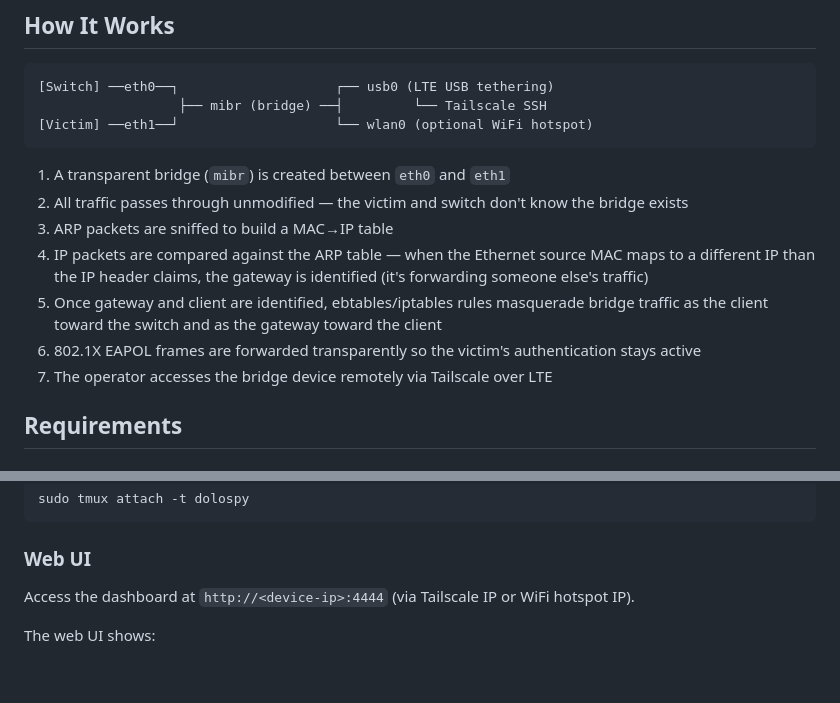
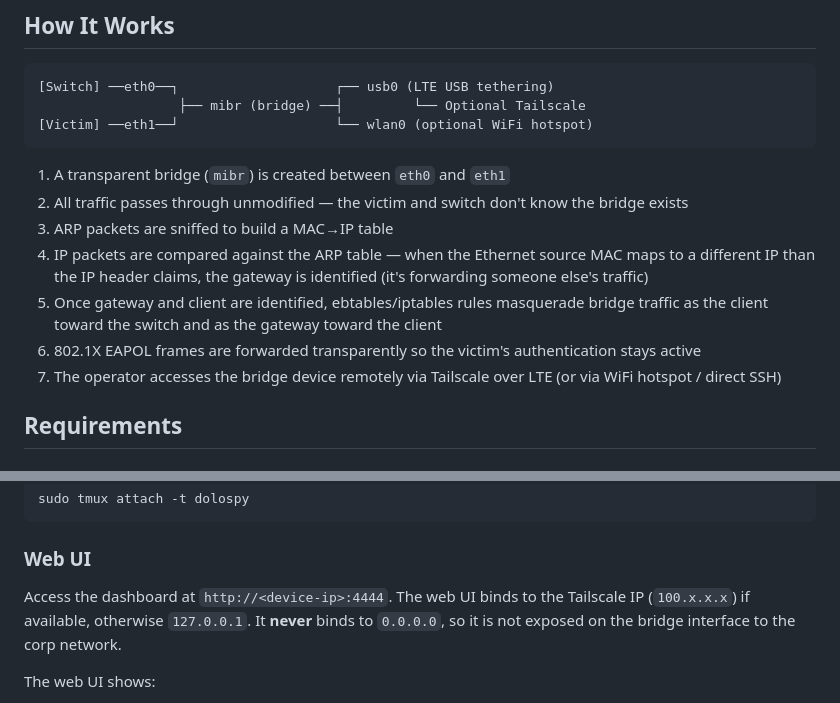
Before and after one commit to haha150/dolospy, a Markdown page: README.md, 2 parts joined by grey strips. Drawn GitHub-style; blank space fills up the shorter version.

````diff
--- a/README.md
+++ b/README.md
@@ -12,7 +12,7 @@ Re-implementation of [DolosJS](https://github.com/fkasler/dolosjs) in Python wit
 
 ```
 [Switch] ──eth0──┐                    ┌── usb0 (LTE USB tethering)
-                  ├── mibr (bridge) ──┤         └── Tailscale SSH
+                  ├── mibr (bridge) ──┤         └── Optional Tailscale
 [Victim] ──eth1──┘                    └── wlan0 (optional WiFi hotspot)
 ```
 
@@ -22,7 +22,7 @@ Re-implementation of [DolosJS](https://github.com/fkasler/dolosjs) in Python wit
 4. IP packets are compared against the ARP table — when the Ethernet source MAC maps to a different IP than the IP header claims, the gateway is identified (it's forwarding someone else's traffic)
 5. Once gateway and client are identified, ebtables/iptables rules masquerade bridge traffic as the client toward the switch and as the gateway toward the client
 6. 802.1X EAPOL frames are forwarded transparently so the victim's authentication stays active
-7. The operator accesses the bridge device remotely via Tailscale over LTE
+7. The operator accesses the bridge device remotely via Tailscale over LTE (or via WiFi hotspot / direct SSH)
 
 ## Requirements
 
@@ -127,7 +129,7 @@ sudo tmux attach -t dolospy
 
 ### Web UI
 
-Access the dashboard at `http://<device-ip>:4444` (via Tailscale IP or WiFi hotspot IP).
+Access the dashboard at `http://<device-ip>:4444`. The web UI binds to the Tailscale IP (`100.x.x.x`) if available, otherwise `127.0.0.1`. It **never** binds to `0.0.0.0`, so it is not exposed on the bridge interface to the corp network.
 
 The web UI shows:
 - **Status badge**: Waiting (orange) → Ready (green) when bypass is active
````
Also changed, not shown: other parts of README.md (+16 -6 lines), summary.md (+6 -1 lines).
